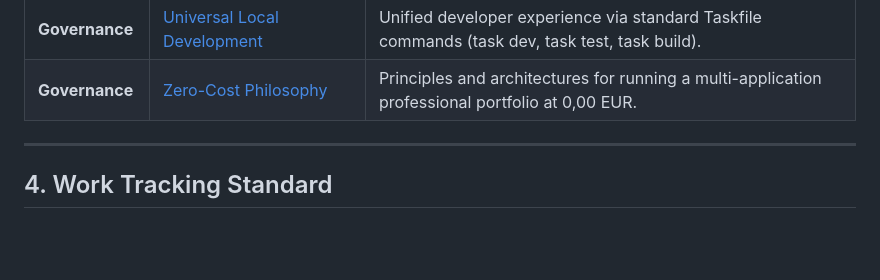
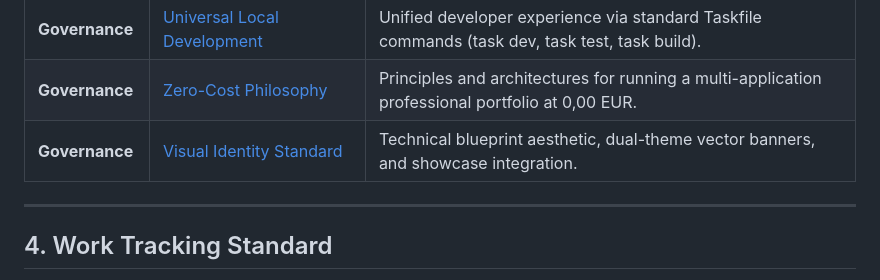
Before and after one commit to Nain9Dev/engineering-handbook, a Markdown page: README.md, the part around the change. Rendered like a GitHub page; blank space fills up the shorter version.

Commit message:
docs: add visual identity and showcase governance standard

```diff
--- a/README.md
+++ b/README.md
@@ -60,6 +60,7 @@
 | **Governance** | [Dependabot Governance](governance/dependabot-governance.md) | Standard grouped weekly dependencies across npm, pip, nuget, and actions to eliminate PR noise. |
 | **Governance** | [Universal Local Development](governance/local-development.md) | Unified developer experience via standard Taskfile commands (task dev, task test, task build). |
 | **Governance** | [Zero-Cost Philosophy](governance/zero-cost-philosophy.md) | Principles and architectures for running a multi-application professional portfolio at 0,00 EUR. |
+| **Governance** | [Visual Identity Standard](governance/visual-identity-standard.md) | Technical blueprint aesthetic, dual-theme vector banners, and showcase integration. |
 
 ---
 
```
Also changed, not shown: governance/visual-identity-standard.md (added, +93 -0 lines).
